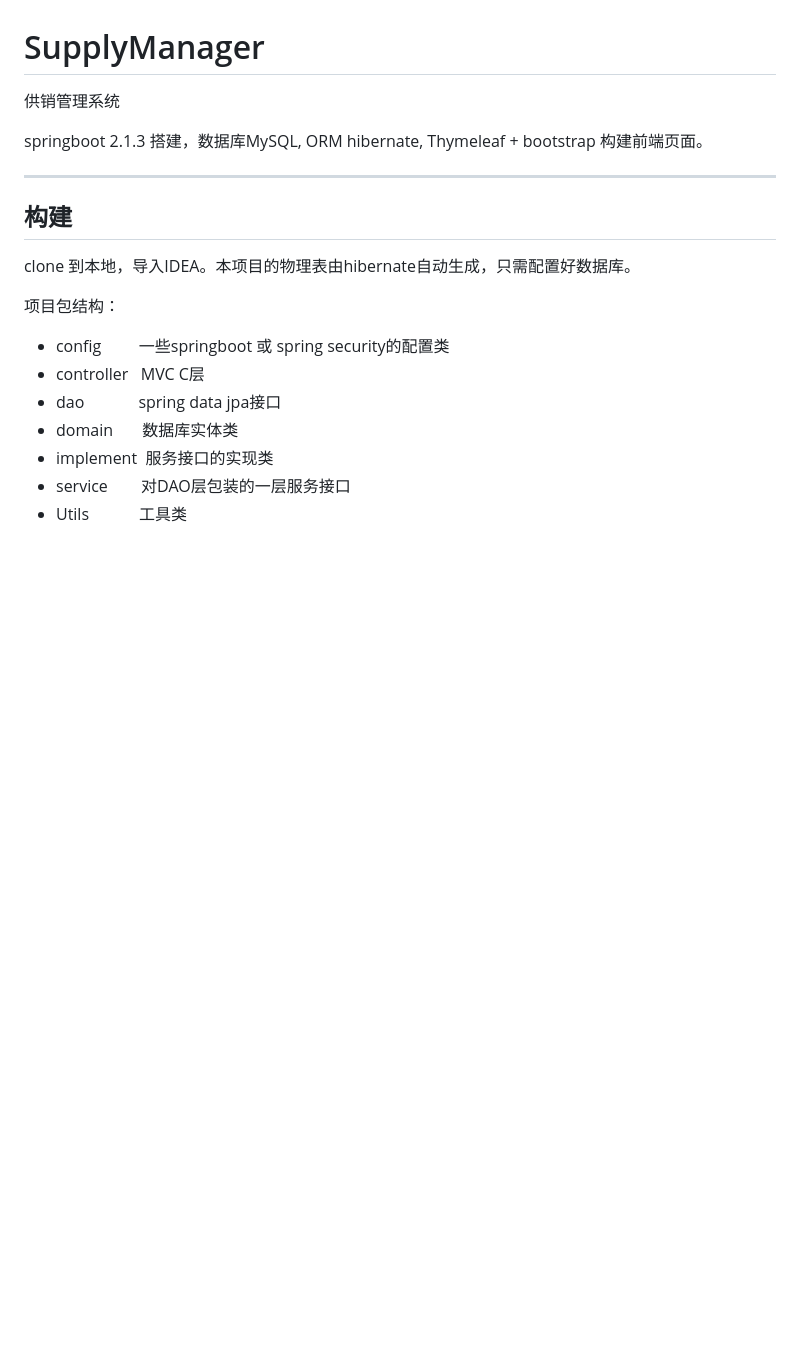
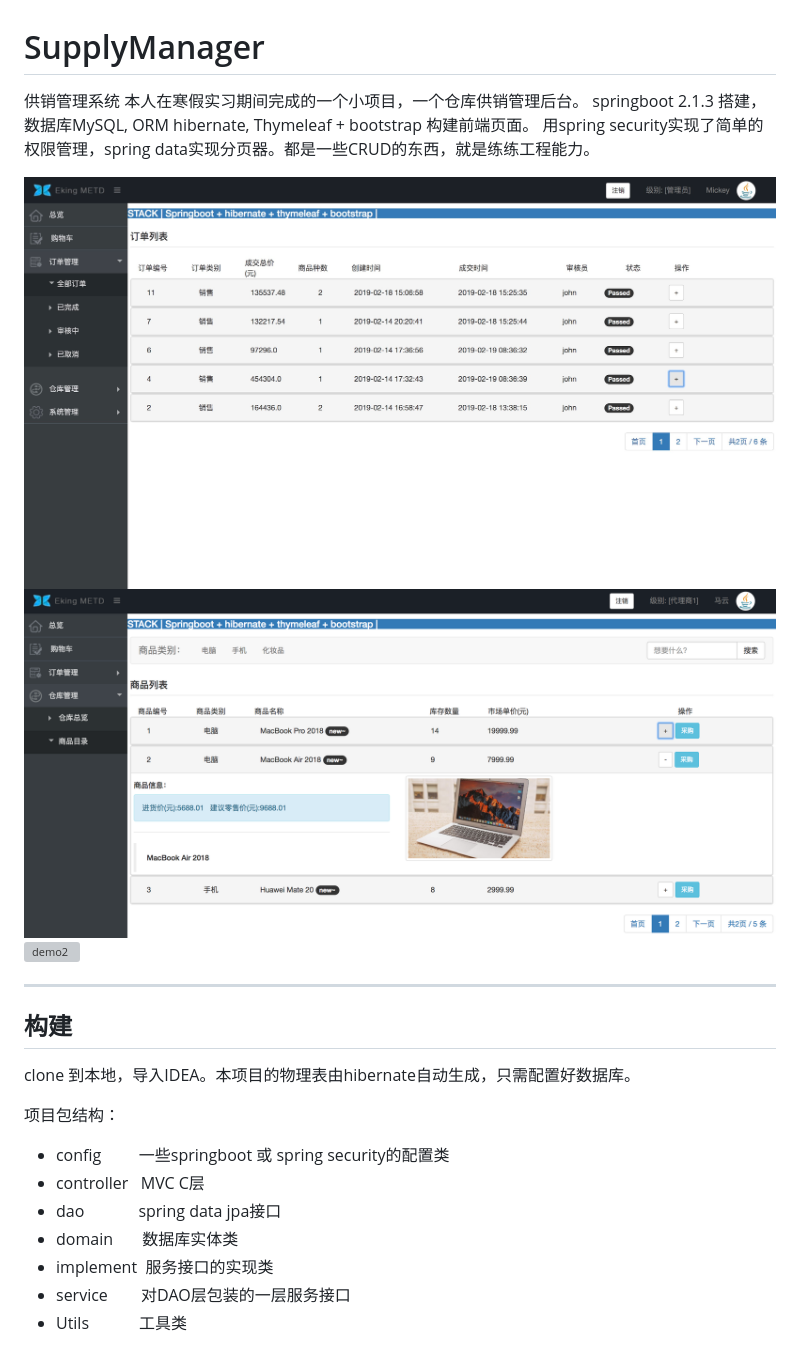
Before and after one commit to 4kingRAS/spmanager, a Markdown page: README.md, the part around the change. GitHub-like rendering; pictures changed too: demo1.png; blank space fills up the shorter version; grey boxes are pictures that could not be loaded.

Commit message:
fix merge bug

```diff
--- a/README.md
+++ b/README.md
@@ -1,8 +1,13 @@
 # SupplyManager
 
 供销管理系统
+本人在寒假实习期间完成的一个小项目，一个仓库供销管理后台。
+springboot 2.1.3 搭建，数据库MySQL, ORM hibernate, Thymeleaf + bootstrap 构建前端页面。
+用spring security实现了简单的权限管理，spring data实现分页器。都是一些CRUD的东西，就是练练工程能力。
 
-springboot 2.1.3 搭建，数据库MySQL, ORM hibernate, Thymeleaf + bootstrap 构建前端页面。
+![demo1](/demo1.png "demo")
+![demo2](/demo2.png "demo")
+![demo2](/demo3.png "demo")
 
 ---
 
```
Also changed, not shown: 1 other file.
